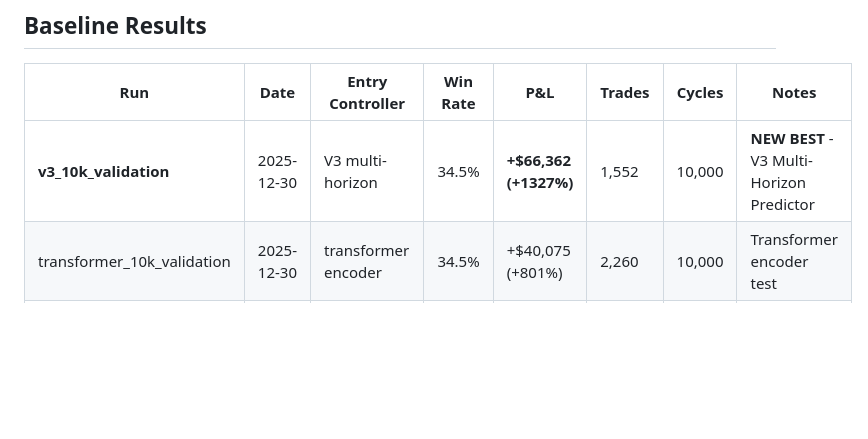
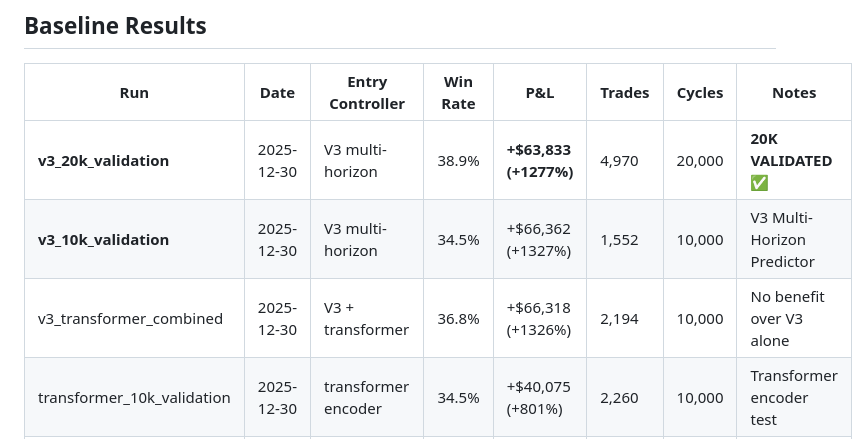
Before and after one commit to Chris6203/gaussian-system, a Markdown page: RESULTS_TRACKER.md, the part around one of its changes. GitHub-like rendering; blank space fills up the shorter version.

```diff
--- a/RESULTS_TRACKER.md
+++ b/RESULTS_TRACKER.md
@@ -6,7 +6,9 @@ Track configuration changes and their impact on performance.
 
 | Run | Date | Entry Controller | Win Rate | P&L | Trades | Cycles | Notes |
 |-----|------|------------------|----------|-----|--------|--------|-------|
-| **v3_10k_validation** | 2025-12-30 | V3 multi-horizon | 34.5% | **+$66,362 (+1327%)** | 1,552 | 10,000 | **NEW BEST** - V3 Multi-Horizon Predictor |
+| **v3_20k_validation** | 2025-12-30 | V3 multi-horizon | 38.9% | **+$63,833 (+1277%)** | 4,970 | 20,000 | **20K VALIDATED** ✅ |
+| **v3_10k_validation** | 2025-12-30 | V3 multi-horizon | 34.5% | +$66,362 (+1327%) | 1,552 | 10,000 | V3 Multi-Horizon Predictor |
+| v3_transformer_combined | 2025-12-30 | V3 + transformer | 36.8% | +$66,318 (+1326%) | 2,194 | 10,000 | No benefit over V3 alone |
 | transformer_10k_validation | 2025-12-30 | transformer encoder | 34.5% | +$40,075 (+801%) | 2,260 | 10,000 | Transformer encoder test |
 | dec_validation_v2 | 2025-12-24 | pretrained | 59.8% | +$20,670 (+413%) | 61 | 2,995 | Previous best - Pretrained on 3mo |
 | run_20251220_073149 | 2025-12-20 | bandit (default) | 40.9% | +$4,264 (+85%) | 7,407 | 23,751 | Previous best - Long run baseline |
```
Also changed, not shown: other parts of RESULTS_TRACKER.md (+38 -25 lines).
